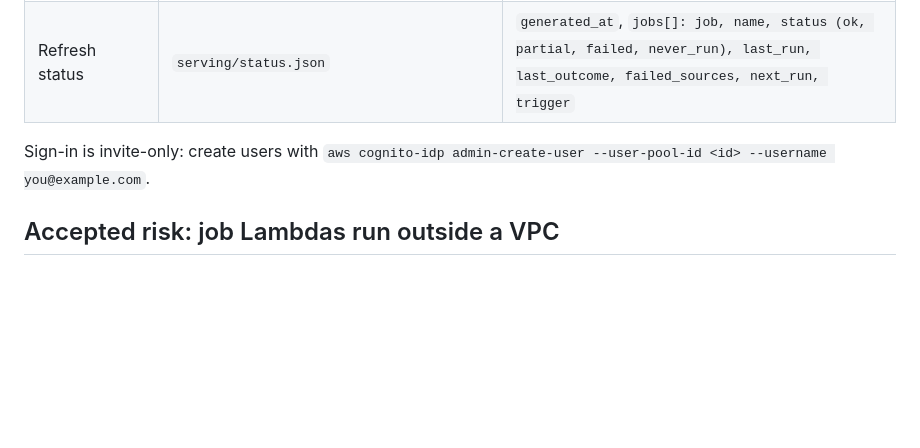
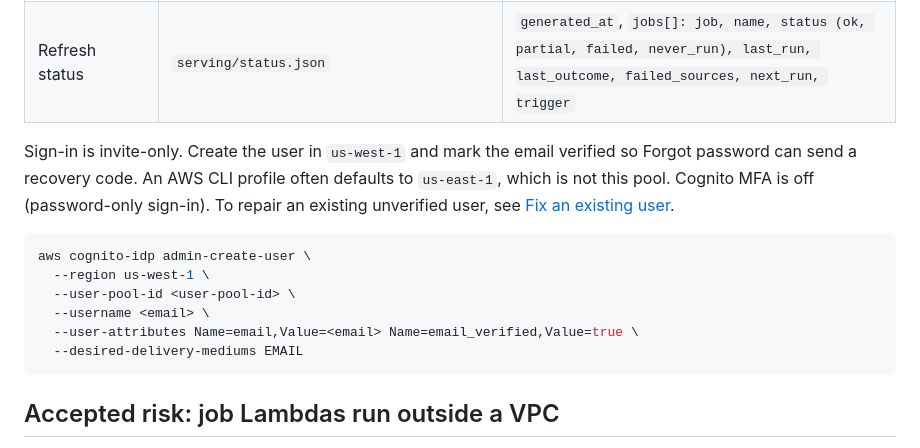
Before and after one commit to ram290476/investor-dashboard, a Markdown page: infra/terraform/README.md, the part around the change. Rendered like a GitHub page; blank space fills up the shorter version.

````diff
--- a/infra/terraform/README.md
+++ b/infra/terraform/README.md
@@ -119,8 +119,19 @@ Evidence for an assessor: the daily `key_rotation_status` log lines (kept 400 da
 | Chart series | `serving/chart_data/<ticker>.json` | Macro series and pressure, FINRA short interest (with SEC shares-outstanding proxy), options put/call and optional IV30, quarterly fundamentals |
 | Refresh status | `serving/status.json` | `generated_at`, `jobs[]: job, name, status (ok, partial, failed, never_run), last_run, last_outcome, failed_sources, next_run, trigger` |
 
-Sign-in is invite-only: create users with
-`aws cognito-idp admin-create-user --user-pool-id <id> --username you@example.com`.
+Sign-in is invite-only. Create the user in `us-west-1` and mark the email verified so
+Forgot password can send a recovery code. An AWS CLI profile often defaults to `us-east-1`,
+which is not this pool. Cognito MFA is off (password-only sign-in). To repair an existing
+unverified user, see [Fix an existing user](../../docs/operations.md#fix-an-existing-user).
+
+```sh
+aws cognito-idp admin-create-user \
+  --region us-west-1 \
+  --user-pool-id <user-pool-id> \
+  --username <email> \
+  --user-attributes Name=email,Value=<email> Name=email_verified,Value=true \
+  --desired-delivery-mediums EMAIL
+```
 
 ## Accepted risk: job Lambdas run outside a VPC
 
````
Also changed, not shown: README.md (+13 -1 lines), docs/operations.md (+44 -7 lines).
